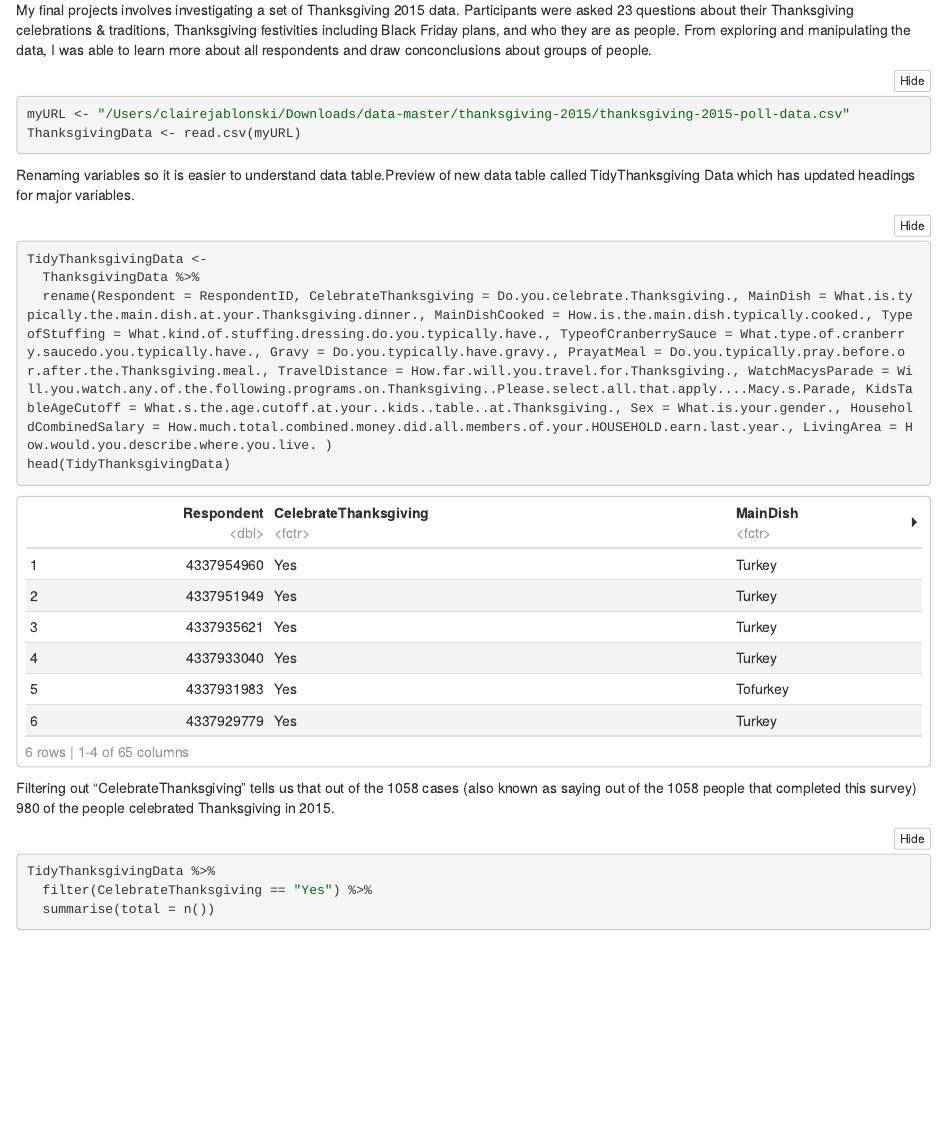
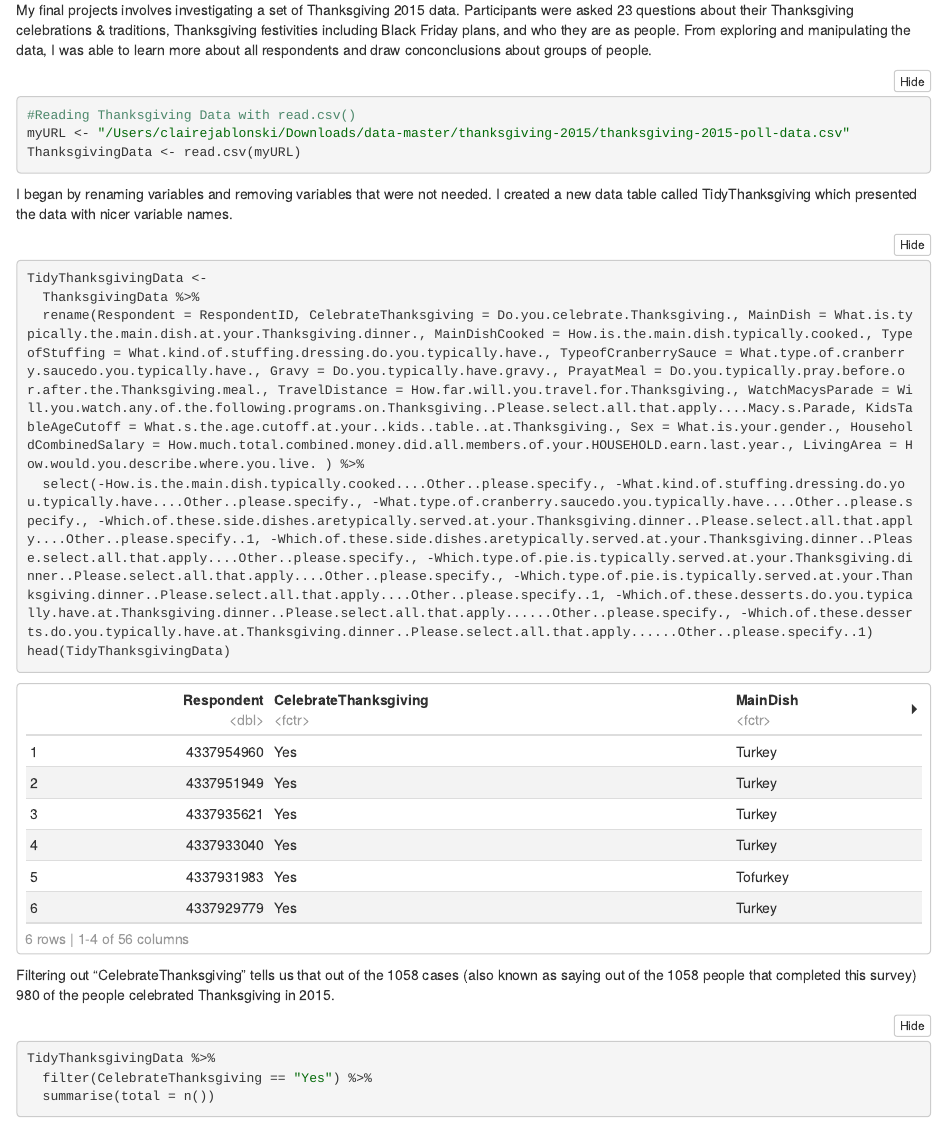
Before and after one commit to clairejab/stat184-final-project, an R Markdown document (Stat184 Final Project .Rmd): the page in a window 1100 px wide, from 500 px down before the commit and from 1130 px down after it, so that both start at the same text. The pictures show the output file Stat184 Final Project .nb.html that the author committed with the source, opened offline.

Commit message:
removed some variables that were not necessary for the table

````diff
--- a/Stat184 Final Project .Rmd
+++ b/Stat184 Final Project .Rmd
@@ -14,13 +14,16 @@ library(tidyverse)
 My final projects involves investigating a set of Thanksgiving 2015 data. Participants were asked 23 questions about their Thanksgiving celebrations & traditions, Thanksgiving festivities including Black Friday plans, and who they are as people. From exploring and manipulating the data, I was able to learn more about all respondents and draw conconclusions about groups of people.
 
 ```{r}
+#Reading Thanksgiving Data with read.csv()
+
 myURL <- "/Users/clairejablonski/Downloads/data-master/thanksgiving-2015/thanksgiving-2015-poll-data.csv"
 ThanksgivingData <- read.csv(myURL)
 ```
 
-Renaming variables so it is easier to understand data table.Preview of new data table called TidyThanksgiving Data which has updated headings for major variables.
+I began by renaming variables and removing variables that were not needed. I created a new data table called TidyThanksgiving which presented the data with nicer variable names.
 ```{r}
 TidyThanksgivingData <-
   ThanksgivingData %>%
-  rename(Respondent = RespondentID, CelebrateThanksgiving = Do.you.celebrate.Thanksgiving., MainDish = What.is.typically.the.main.dish.at.your.Thanksgiving.dinner., MainDishCooked = How.is.the.main.dish.typically.cooked., TypeofStuffing = What.kind.of.stuffing.dressing.do.you.typically.have., TypeofCranberrySauce = What.type.of.cranberry.saucedo.you.typically.have., Gravy = Do.you.typically.have.gravy., PrayatMeal = Do.you.typically.pray.before.or.after.the.Thanksgiving.meal., TravelDistance = How.far.will.you.travel.for.Thanksgiving., WatchMacysParade = Will.you.watch.any.of.the.following.programs.on.Thanksgiving..Please.select.all.that.apply....Macy.s.Parade, KidsTableAgeCutoff = What.s.the.age.cutoff.at.your..kids..table..at.Thanksgiving., Sex = What.is.your.gender., HouseholdCombinedSalary = How.much.total.combined.money.did.all.members.of.your.HOUSEHOLD.earn.last.year., LivingArea = How.would.you.describe.where.you.live. )
+  rename(Respondent = RespondentID, CelebrateThanksgiving = Do.you.celebrate.Thanksgiving., MainDish = What.is.typically.the.main.dish.at.your.Thanksgiving.dinner., MainDishCooked = How.is.the.main.dish.typically.cooked., TypeofStuffing = What.kind.of.stuffing.dressing.do.you.typically.have., TypeofCranberrySauce = What.type.of.cranberry.saucedo.you.typically.have., Gravy = Do.you.typically.have.gravy., PrayatMeal = Do.you.typically.pray.before.or.after.the.Thanksgiving.meal., TravelDistance = How.far.will.you.travel.for.Thanksgiving., WatchMacysParade = Will.you.watch.any.of.the.following.programs.on.Thanksgiving..Please.select.all.that.apply....Macy.s.Parade, KidsTableAgeCutoff = What.s.the.age.cutoff.at.your..kids..table..at.Thanksgiving., Sex = What.is.your.gender., HouseholdCombinedSalary = How.much.total.combined.money.did.all.members.of.your.HOUSEHOLD.earn.last.year., LivingArea = How.would.you.describe.where.you.live. ) %>%
+  select(-How.is.the.main.dish.typically.cooked....Other..please.specify., -What.kind.of.stuffing.dressing.do.you.typically.have....Other..please.specify., -What.type.of.cranberry.saucedo.you.typically.have....Other..please.specify., -Which.of.these.side.dishes.aretypically.served.at.your.Thanksgiving.dinner..Please.select.all.that.apply....Other..please.specify..1, -Which.of.these.side.dishes.aretypically.served.at.your.Thanksgiving.dinner..Please.select.all.that.apply....Other..please.specify., -Which.type.of.pie.is.typically.served.at.your.Thanksgiving.dinner..Please.select.all.that.apply....Other..please.specify., -Which.type.of.pie.is.typically.served.at.your.Thanksgiving.dinner..Please.select.all.that.apply....Other..please.specify..1, -Which.of.these.desserts.do.you.typically.have.at.Thanksgiving.dinner..Please.select.all.that.apply......Other..please.specify., -Which.of.these.desserts.do.you.typically.have.at.Thanksgiving.dinner..Please.select.all.that.apply......Other..please.specify..1)
 
````
Also changed, not shown: Stat184 Final Project .nb.html, Stat184 Final Project .Rmd (1 more changed lines).
